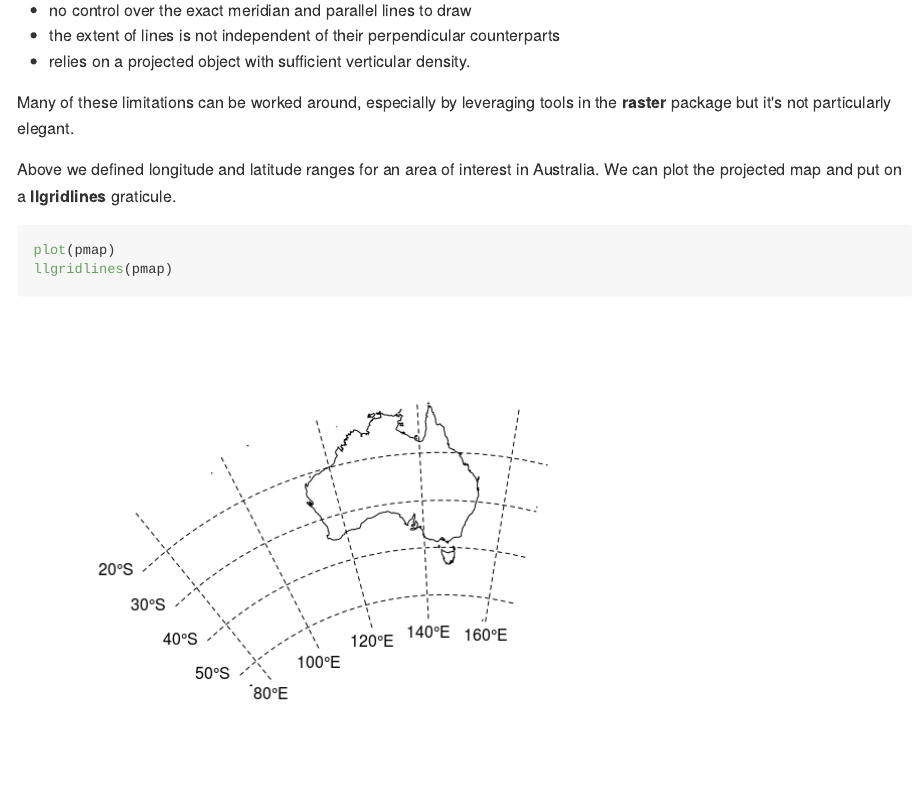
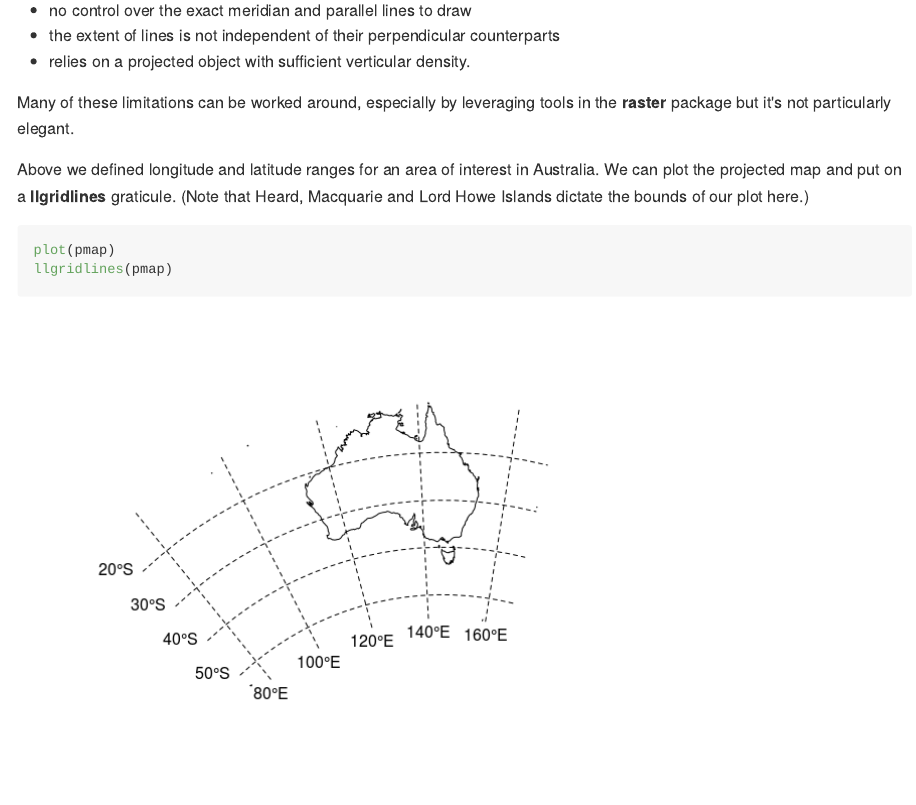
Before and after one commit to hypertidy/graticule, an R Markdown document (README.Rmd): the page in a window 1100 px wide, from 3820 px down. The pictures show the output file README.md that the author committed with the source, drawn offline in the style of GitHub; long lines of code are wrapped.

Commit message:
island note

````diff
--- a/README.Rmd
+++ b/README.Rmd
@@ -124,7 +124,7 @@ The **rgdal** function *llgridlines* will draw a graticule on a map but has a fe
 
 Many of these limitations can be worked around, especially by leveraging tools in the **raster** package but it's not particularly elegant.
 
-Above we defined longitude and latitude ranges for an area of interest in Australia. We can plot the projected map and put on a **llgridlines** graticule.
+Above we defined longitude and latitude ranges for an area of interest in Australia. We can plot the projected map and put on a **llgridlines** graticule. (Note that Heard, Macquarie and Lord Howe Islands dictate the bounds of our plot here.)
 
 ```{r}
 plot(pmap)
````
Also changed, not shown: README-unnamed-chunk-4-1.png, README.md.
